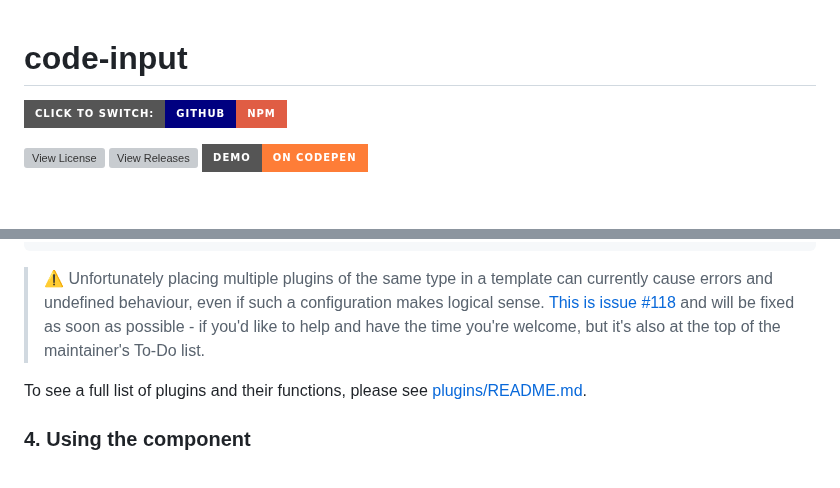
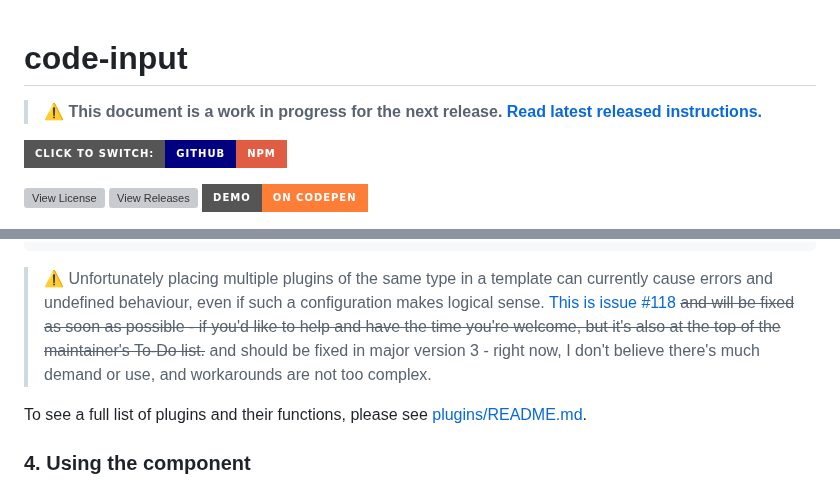
Before and after one commit to WebCoder49/code-input, a Markdown page: README.md, 2 parts joined by grey strips. Rendered like a GitHub page; badges without logos; blank space fills up the shorter version; grey boxes are pictures that could not be loaded.

Commit message:
Add notices to README

````diff
--- a/README.md
+++ b/README.md
@@ -1,4 +1,6 @@
 # code-input
+
+> **:warning: This document is a work in progress for the next release. [Read latest released instructions.](https://github.com/WebCoder49/code-input/tree/v2.5.1/README.md)**
 
 ![Click to Switch](https://img.shields.io/static/v1?label=&message=Click%20to%20Switch:%20&color=grey&style=for-the-badge)[![GitHub](https://img.shields.io/static/v1?label=&message=GitHub&color=navy&style=for-the-badge&logo=github)](https://github.com/WebCoder49/code-input)[![NPM](https://img.shields.io/static/v1?label=&message=NPM&color=red&style=for-the-badge&logo=npm)](https://www.npmjs.com/package/@webcoder49/code-input)
 
@@ -117,7 +119,7 @@ The next step is to set up a `template` to link `code-input` to your syntax-high
 </script>
 ```
 
-> ⚠️ Unfortunately placing multiple plugins of the same type in a template can currently cause errors and undefined behaviour, even if such a configuration makes logical sense. [This is issue #118](https://github.com/WebCoder49/code-input/issues/118) and will be fixed as soon as possible - if you'd like to help and have the time you're welcome, but it's also at the top of the maintainer's To-Do list.
+> ⚠️ Unfortunately placing multiple plugins of the same type in a template can currently cause errors and undefined behaviour, even if such a configuration makes logical sense. [This is issue #118](https://github.com/WebCoder49/code-input/issues/118) ~~and will be fixed as soon as possible - if you'd like to help and have the time you're welcome, but it's also at the top of the maintainer's To-Do list.~~ and should be fixed in major version 3 - right now, I don't believe there's much demand or use, and workarounds are not too complex.
 
 To see a full list of plugins and their functions, please see [plugins/README.md](./plugins/README.md).
 
````
